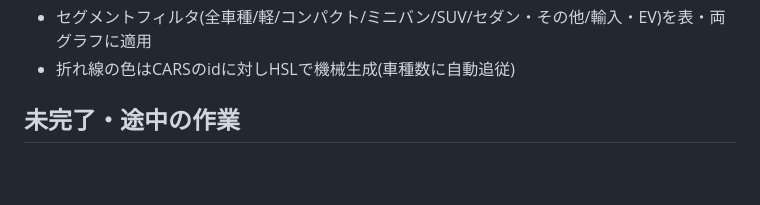
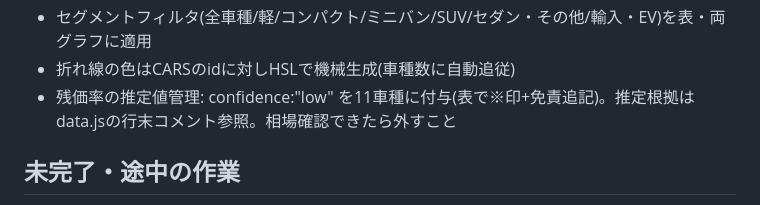
Before and after one commit to ll726/car-tco, a Markdown page: HANDOVER.md, the part around the change. Drawn GitHub-style; blank space fills up the shorter version.

Commit message:
HANDOVER更新
Co-Authored-By: Claude Fable 5 <noreply@anthropic.com>

```diff
--- a/HANDOVER.md
+++ b/HANDOVER.md
@@ -22,6 +22,7 @@
 - EV対応: engine.jsで燃料費=電費×31円/kWh、自動車税25,000円/年、cc:0でも軽扱いしないガード
 - セグメントフィルタ(全車種/軽/コンパクト/ミニバン/SUV/セダン・その他/輸入・EV)を表・両グラフに適用
 - 折れ線の色はCARSのidに対しHSLで機械生成(車種数に自動追従)
+- 残価率の推定値管理: confidence:"low" を11車種に付与(表で※印+免責追記)。推定根拠はdata.jsの行末コメント参照。相場確認できたら外すこと
 
 ## 未完了・途中の作業
 - 公開準備完了(免責フッター・OGP・docs/生成・README・git init・初回コミット済み)
```
